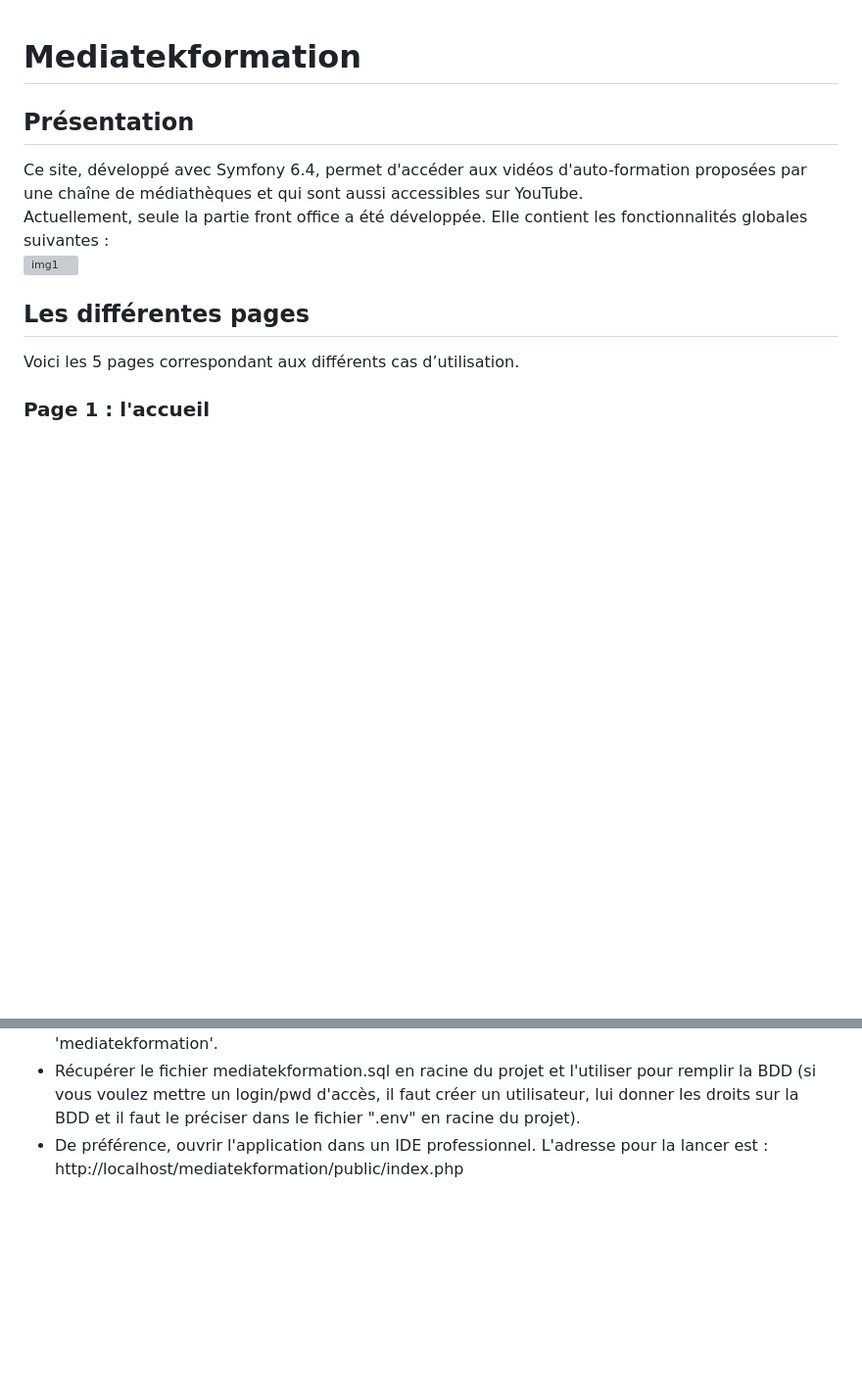
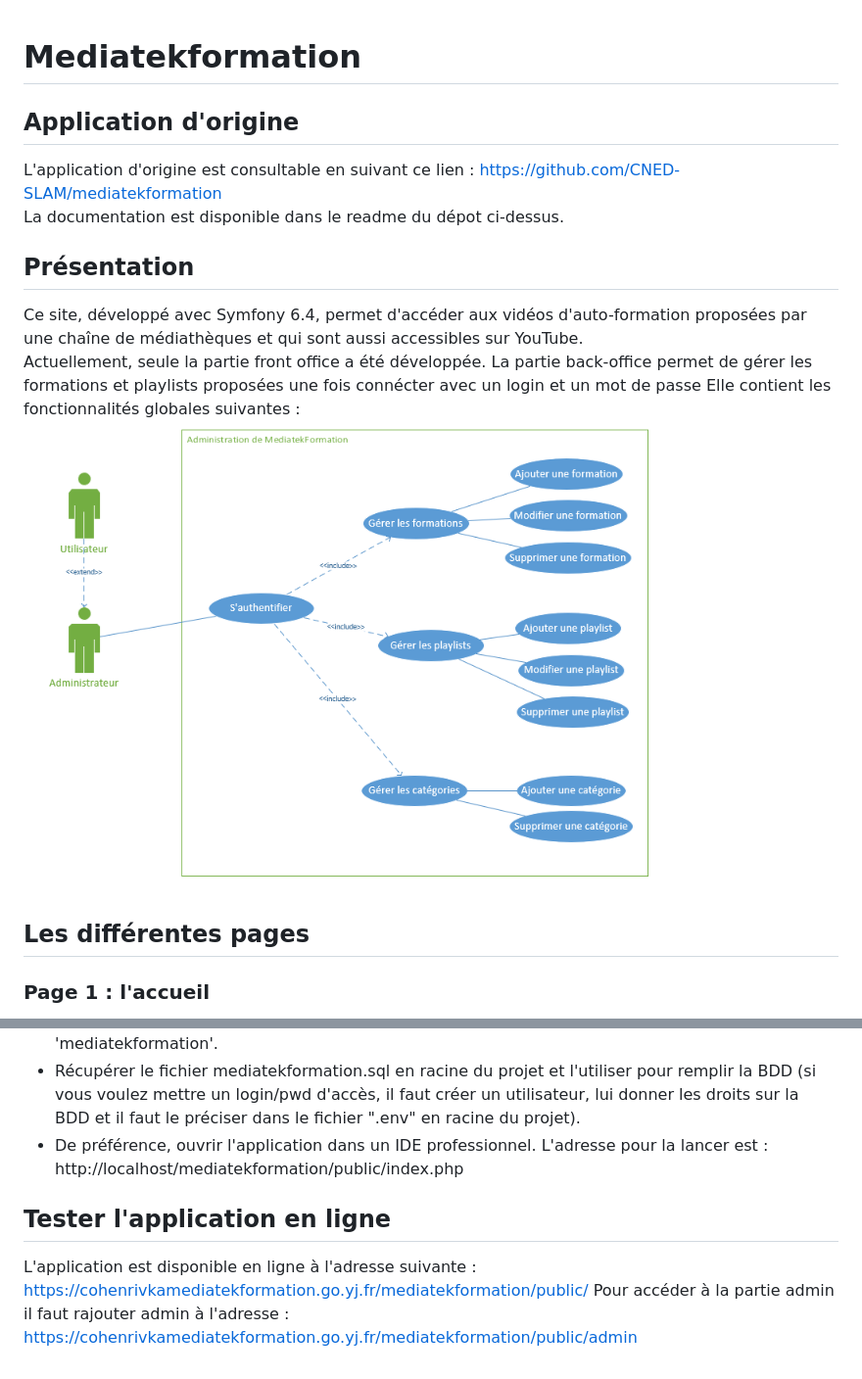
Before and after one commit to BHFTY/mediatekformation, a Markdown page: README.md, 2 parts joined by grey strips. Shown at 98% size. GitHub-like rendering; blank space fills up the shorter version; grey boxes are pictures that could not be loaded.

```diff
--- a/README.md
+++ b/README.md
@@ -1,10 +1,14 @@
 # Mediatekformation
+## Application d'origine
+L'application d'origine est consultable en suivant ce lien : https://github.com/CNED-SLAM/mediatekformation <br>
+La documentation est disponible dans le readme du dépot ci-dessus.
+<br>
 ## Présentation
 Ce site, développé avec Symfony 6.4, permet d'accéder aux vidéos d'auto-formation proposées par une chaîne de médiathèques et qui sont aussi accessibles sur YouTube.<br>
-Actuellement, seule la partie front office a été développée. Elle contient les fonctionnalités globales suivantes :<br>
-![img1](https://github.com/user-attachments/assets/9c5c503b-738d-40cf-ba53-36ba4c0209e8)
+Actuellement, seule la partie front office a été développée. La partie back-office permet de gérer les formations et playlists proposées une fois connécter avec un login et un mot de passe   Elle contient les fonctionnalités globales suivantes :<br>
+![img](https://github.com/BHFTY/mediatekformation/blob/5a1d0e368dc81f5e97da82409ad5dcfde02cc709/BTS.PNG?raw=true)
 ## Les différentes pages
-Voici les 5 pages correspondant aux différents cas d’utilisation.
+
 ### Page 1 : l'accueil
 Cette page présente le fonctionnement du site et les 2 dernières vidéos mises en ligne.<br>
 La partie du haut contient une bannière (logo, nom et phrase présentant le but du site) et le menu permettant d'accéder aux 3 pages principales (Accueil, Formations, Playlists).<br>
@@ -84,3 +112,7 @@ Le chemin des images (des 2 tailles) n'est pas mémorisé dans la BDD car il peu
 - Dans phpMyAdmin, se connecter à MySQL en root sans mot de passe et créer la BDD 'mediatekformation'.<br>
 - Récupérer le fichier mediatekformation.sql en racine du projet et l'utiliser pour remplir la BDD (si vous voulez mettre un login/pwd d'accès, il faut créer un utilisateur, lui donner les droits sur la BDD et il faut le préciser dans le fichier ".env" en racine du projet).<br>
 - De préférence, ouvrir l'application dans un IDE professionnel. L'adresse pour la lancer est : http://localhost/mediatekformation/public/index.php<br>
+
+## Tester l'application en ligne
+L'application est disponible en ligne à l'adresse suivante : https://cohenrivkamediatekformation.go.yj.fr/mediatekformation/public/
+Pour accéder à la partie admin il faut rajouter admin à l'adresse : https://cohenrivkamediatekformation.go.yj.fr/mediatekformation/public/admin
```
Also changed, not shown: other parts of README.md (+30 -6 lines).
